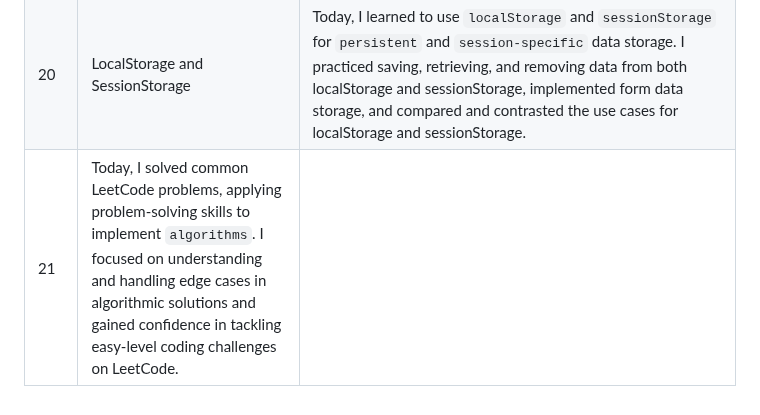
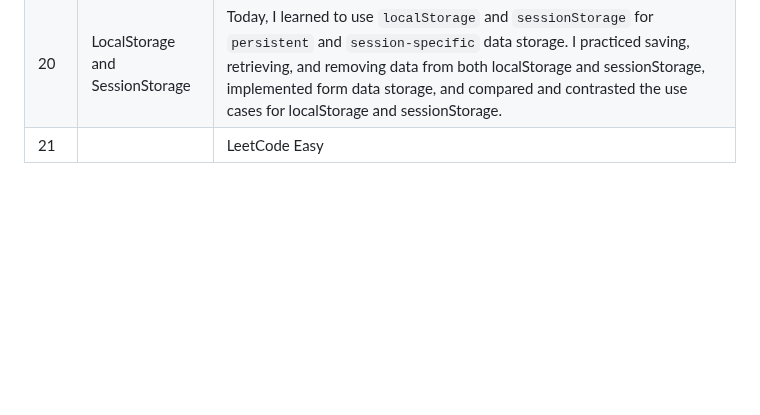
Before and after one commit to Nikhildj03/Javascript_Challenge_30Days, a Markdown page: README.md, the part around the change. Rendered like a GitHub page; blank space fills up the shorter version.

```diff
--- a/README.md
+++ b/README.md
@@ -29,4 +29,4 @@ This is a 30-day challenge to help you learn JavaScript. Each day, you will comp
 | 18 | Algorithms |Today, I learned to implement and understand common `sorting` and `searching` algorithms. I also solved `string manipulation` problems using algorithms and performed `array operations` using various algorithms. |
 | 19 | Regular Expression |Today, I learned to understand and create basic  `regular expressions`. I used `character classes` and `quantifiers`, implemented `grouping` and `capturing`, applied assertions and boundaries, and utilized regular expressions for practical applications like validating passwords and URLs. |
 | 20 | LocalStorage and SessionStorage |Today, I learned to use `localStorage` and `sessionStorage` for `persistent` and `session-specific` data storage. I practiced saving, retrieving, and removing data from both localStorage and sessionStorage, implemented form data storage, and compared and contrasted the use cases for localStorage and sessionStorage.|
-| 21 | Today, I solved common LeetCode problems, applying problem-solving skills to implement `algorithms`. I focused on understanding and handling edge cases in algorithmic solutions and gained confidence in tackling easy-level coding challenges on LeetCode.|
+| 21 | |  LeetCode Easy  | Today, I solved common LeetCode problems, applying problem-solving skills to implement `algorithms`. I focused on understanding and handling edge cases in algorithmic solutions and gained confidence in tackling easy-level coding challenges on LeetCode.|
```
